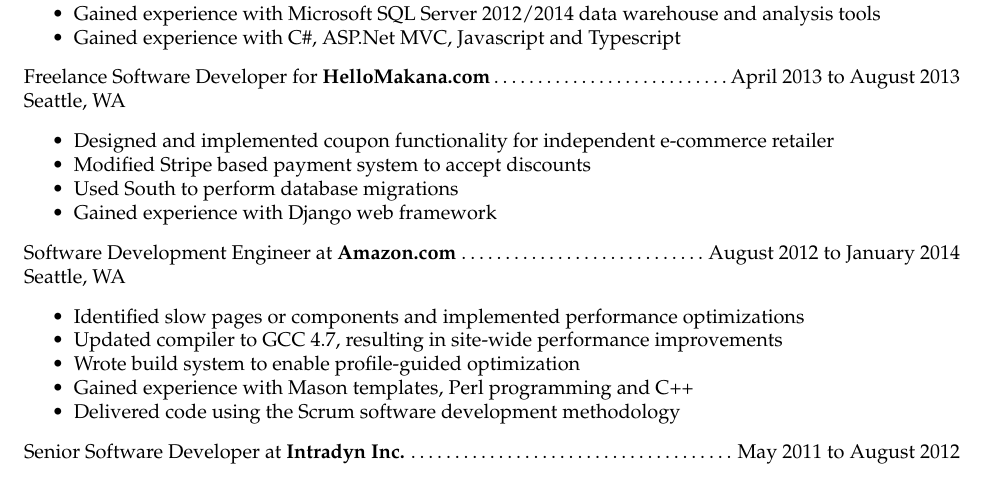
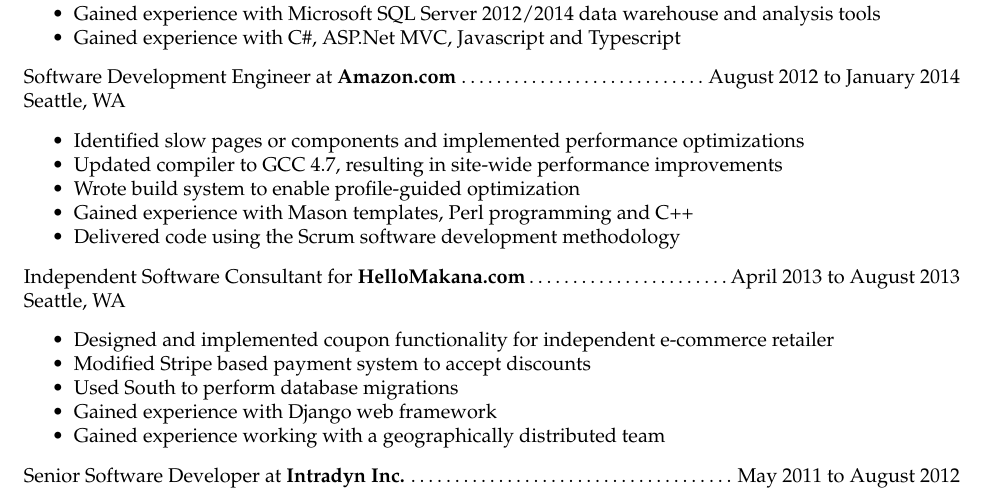
Before and after one commit to quanticle/Resume, a LaTeX CV (resume.tex): part of page 1 of 2, cut so that both start at the same text. Compiled offline with pdfLaTeX.

Commit message:
Moved stuff around.

```diff
--- a/resume.tex
+++ b/resume.tex
@@ -34,14 +34,6 @@
 \item Gained experience with Microsoft SQL Server 2012/2014 data warehouse and analysis tools
 \item Gained experience with C\#, ASP.Net MVC, Javascript and Typescript
 \end{resume-list}
-\noindent Freelance Software Developer for {\bfseries HelloMakana.com}\dotfill April 2013 to August 2013\\
-Seattle, WA
-\begin{resume-list}
-\item Designed and implemented coupon functionality for independent e-commerce retailer
-\item Modified Stripe based payment system to accept discounts
-\item Used South to perform database migrations
-\item Gained experience with Django web framework
-\end{resume-list}
 \noindent Software Development Engineer at {\bfseries Amazon.com}\dotfill August 2012 to January 2014\\
 Seattle, WA
 \begin{resume-list}
@@ -50,6 +42,15 @@
 \item Wrote build system to enable profile-guided optimization
 \item Gained experience with Mason templates, Perl programming and C++
 \item Delivered code using the Scrum software development methodology
+\end{resume-list}
+\noindent Independent Software Consultant for {\bfseries HelloMakana.com}\dotfill April 2013 to August 2013\\
+Seattle, WA
+\begin{resume-list}
+\item Designed and implemented coupon functionality for independent e-commerce retailer
+\item Modified Stripe based payment system to accept discounts
+\item Used South to perform database migrations
+\item Gained experience with Django web framework
+\item Gained experience working with a geographically distributed team
 \end{resume-list}
 \noindent Senior Software Developer at {\bfseries Intradyn Inc.}\dotfill May 2011 to August 2012\\
 Eagan, MN
```
Also changed, not shown: resume.pdf.
